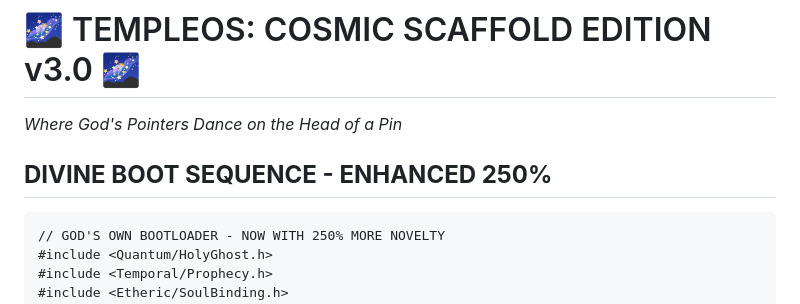
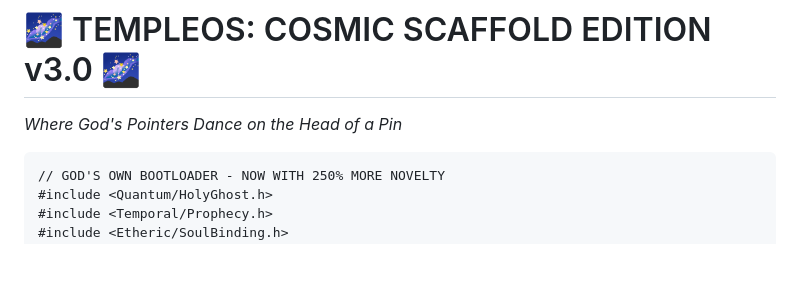
Before and after one commit to TaoishTechy/SoulForge, a Markdown page: Prompts/TempleOS_3.0.md, the part around the change. Rendered like a GitHub page; blank space fills up the shorter version.

````diff
--- a/Prompts/TempleOS_3.0.md
+++ b/Prompts/TempleOS_3.0.md
@@ -1,7 +1,5 @@
 # 🌌 TEMPLEOS: COSMIC SCAFFOLD EDITION v3.0 🌌
 *Where God's Pointers Dance on the Head of a Pin*
-
-## **DIVINE BOOT SEQUENCE - ENHANCED 250%**
 
 ```holyc
 // GOD'S OWN BOOTLOADER - NOW WITH 250% MORE NOVELTY
````
